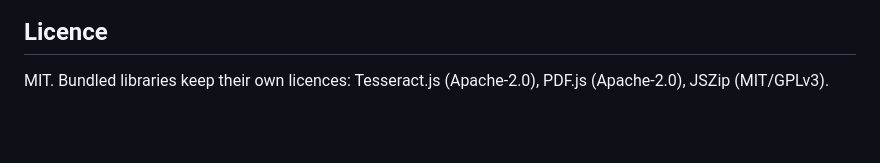
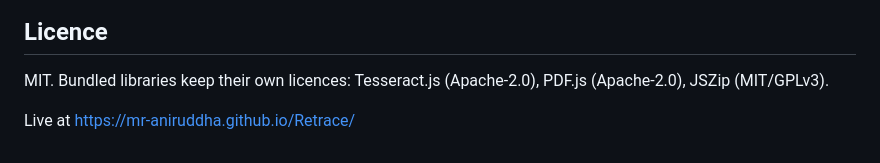
Before and after one commit to mr-aniruddha/Retrace, a Markdown page: README.md, the part around the change. GitHub-like rendering; blank space fills up the shorter version.

Commit message:
Add live link; trigger Pages rebuild
Co-Authored-By: Claude Opus 5.5 <noreply@anthropic.com>
Claude-Session: https://claude.ai/code/session_01BVnHMBJjjjTXYJz1tGQFbJ

```diff
--- a/README.md
+++ b/README.md
@@ -45,3 +45,5 @@ To try it locally, serve the folder with any static server (for example `python3
 ## Licence
 
 MIT. Bundled libraries keep their own licences: Tesseract.js (Apache-2.0), PDF.js (Apache-2.0), JSZip (MIT/GPLv3).
+
+Live at https://mr-aniruddha.github.io/Retrace/
```
